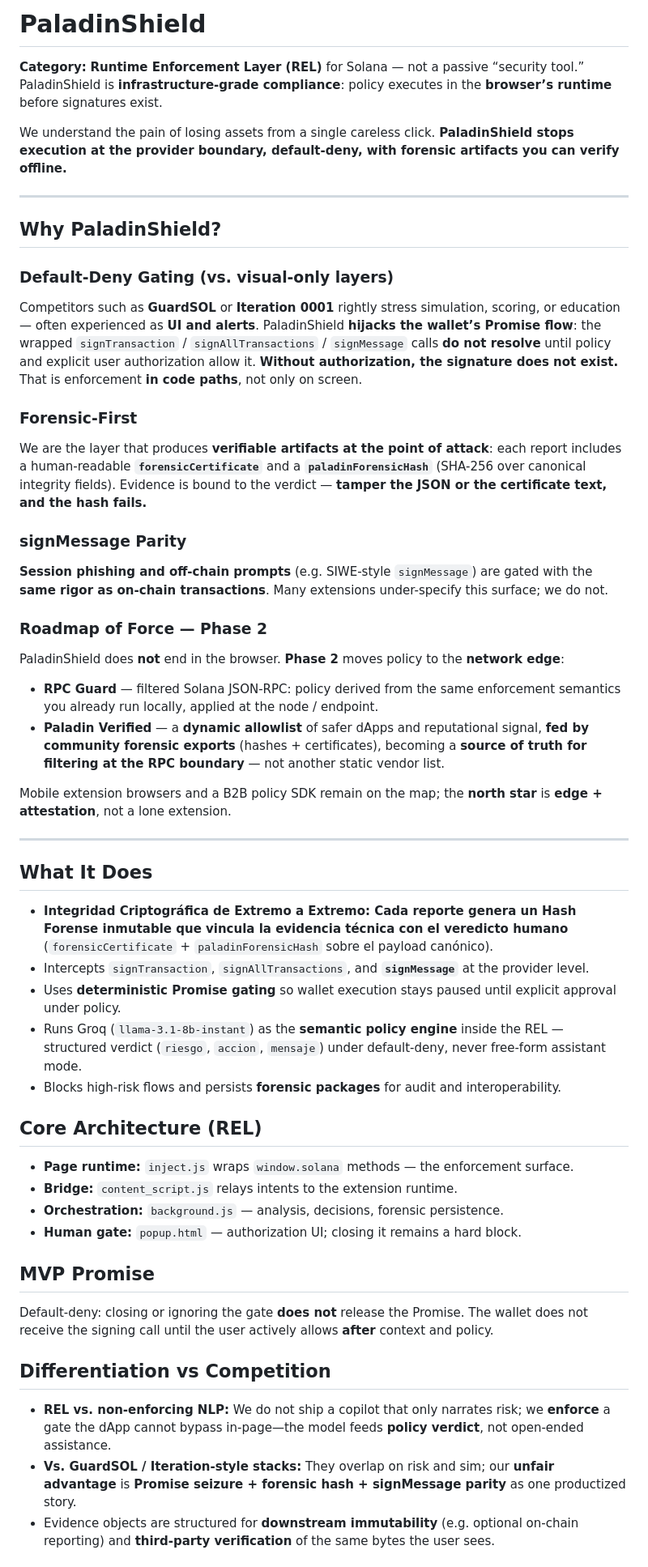
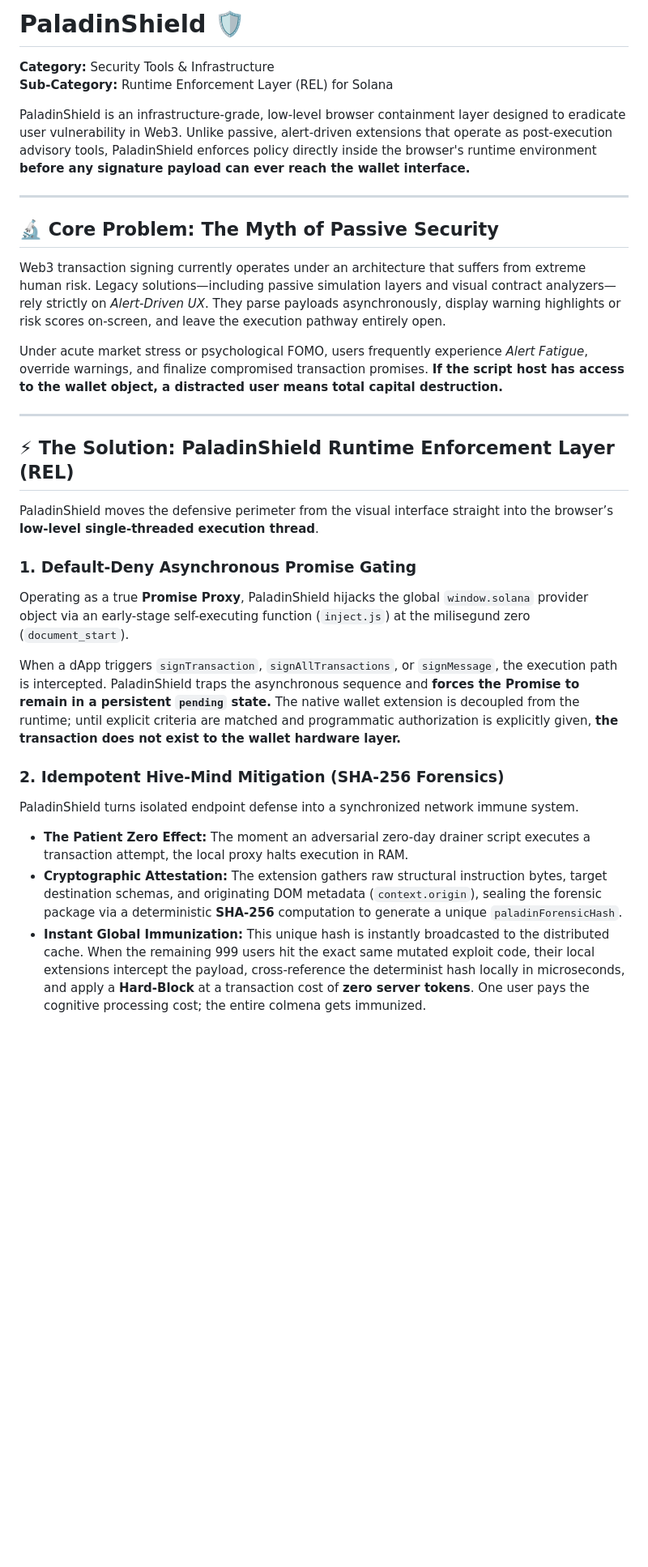
Before and after one commit to barretoesco/PaladinShield, a Markdown page: README.md, the part around one of its changes. Shown at 81% size. GitHub-like rendering; blank space fills up the shorter version.

```diff
--- a/README.md
+++ b/README.md
@@ -1,50 +1,30 @@
-# PaladinShield
+# PaladinShield 🛡️
 
-**Category:** **Runtime Enforcement Layer (REL)** for Solana — not a passive “security tool.” PaladinShield is **infrastructure-grade compliance**: policy executes in the **browser’s runtime** before signatures exist.
+**Category:** Security Tools & Infrastructure
+**Sub-Category:** Runtime Enforcement Layer (REL) for Solana
 
-We understand the pain of losing assets from a single careless click. **PaladinShield stops execution at the provider boundary, default-deny, with forensic artifacts you can verify offline.**
+PaladinShield is an infrastructure-grade, low-level browser containment layer designed to eradicate user vulnerability in Web3. Unlike passive, alert-driven extensions that operate as post-execution advisory tools, PaladinShield enforces policy directly inside the browser's runtime environment **before any signature payload can ever reach the wallet interface.**
 
 ---
 
-## Why PaladinShield?
+## 🔬 Core Problem: The Myth of Passive Security
+Web3 transaction signing currently operates under an architecture that suffers from extreme human risk. Legacy solutions—including passive simulation layers and visual contract analyzers—rely strictly on *Alert-Driven UX*. They parse payloads asynchronously, display warning highlights or risk scores on-screen, and leave the execution pathway entirely open.
 
-### Default-Deny Gating (vs. visual-only layers)
-Competitors such as **GuardSOL** or **Iteration 0001** rightly stress simulation, scoring, or education — often experienced as **UI and alerts**. PaladinShield **hijacks the wallet’s Promise flow**: the wrapped `signTransaction` / `signAllTransactions` / `signMessage` calls **do not resolve** until policy and explicit user authorization allow it. **Without authorization, the signature does not exist.** That is enforcement **in code paths**, not only on screen.
-
-### Forensic-First
-We are the layer that produces **verifiable artifacts at the point of attack**: each report includes a human-readable **`forensicCertificate`** and a **`paladinForensicHash`** (SHA-256 over canonical integrity fields). Evidence is bound to the verdict — **tamper the JSON or the certificate text, and the hash fails.**
-
-### signMessage Parity
-**Session phishing and off-chain prompts** (e.g. SIWE-style `signMessage`) are gated with the **same rigor as on-chain transactions**. Many extensions under-specify this surface; we do not.
-
-### Roadmap of Force — Phase 2
-PaladinShield does **not** end in the browser. **Phase 2** moves policy to the **network edge**:
-
-- **RPC Guard** — filtered Solana JSON-RPC: policy derived from the same enforcement semantics you already run locally, applied at the node / endpoint.
-- **Paladin Verified** — a **dynamic allowlist** of safer dApps and reputational signal, **fed by community forensic exports** (hashes + certificates), becoming a **source of truth for filtering at the RPC boundary** — not another static vendor list.
-
-Mobile extension browsers and a B2B policy SDK remain on the map; the **north star** is **edge + attestation**, not a lone extension.
+Under acute market stress or psychological FOMO, users frequently experience *Alert Fatigue*, override warnings, and finalize compromised transaction promises. **If the script host has access to the wallet object, a distracted user means total capital destruction.**
 
 ---
 
-## What It Does
-- **Integridad Criptográfica de Extremo a Extremo: Cada reporte genera un Hash Forense inmutable que vincula la evidencia técnica con el veredicto humano** (`forensicCertificate` + `paladinForensicHash` sobre el payload canónico).
-- Intercepts `signTransaction`, `signAllTransactions`, and **`signMessage`** at the provider level.
-- Uses **deterministic Promise gating** so wallet execution stays paused until explicit approval under policy.
-- Runs Groq (`llama-3.1-8b-instant`) as the **semantic policy engine** inside the REL — structured verdict (`riesgo`, `accion`, `mensaje`) under default-deny, never free-form assistant mode.
-- Blocks high-risk flows and persists **forensic packages** for audit and interoperability.
+## ⚡ The Solution: PaladinShield Runtime Enforcement Layer (REL)
+PaladinShield moves the defensive perimeter from the visual interface straight into the browser’s **low-level single-threaded execution thread**.
 
-## Core Architecture (REL)
-- **Page runtime:** `inject.js` wraps `window.solana` methods — the enforcement surface.
-- **Bridge:** `content_script.js` relays intents to the extension runtime.
-- **Orchestration:** `background.js` — analysis, decisions, forensic persistence.
-- **Human gate:** `popup.html` — authorization UI; closing it remains a hard block.
+### 1. Default-Deny Asynchronous Promise Gating
+Operating as a true **Promise Proxy**, PaladinShield hijacks the global `window.solana` provider object via an early-stage self-executing function (`inject.js`) at the milisegund zero (`document_start`).
 
-## MVP Promise
-Default-deny: closing or ignoring the gate **does not** release the Promise. The wallet does not receive the signing call until the user actively allows **after** context and policy.
+When a dApp triggers `signTransaction`, `signAllTransactions`, or `signMessage`, the execution path is intercepted. PaladinShield traps the asynchronous sequence and **forces the Promise to remain in a persistent `pending` state.** The native wallet extension is decoupled from the runtime; until explicit criteria are matched and programmatic authorization is explicitly given, **the transaction does not exist to the wallet hardware layer.**
 
-## Differentiation vs Competition
-- **REL vs. non-enforcing NLP:** We do not ship a copilot that only narrates risk; we **enforce** a gate the dApp cannot bypass in-page—the model feeds **policy verdict**, not open-ended assistance.
-- **Vs. GuardSOL / Iteration-style stacks:** They overlap on risk and sim; our **unfair advantage** is **Promise seizure + forensic hash + signMessage parity** as one productized story.
-- Evidence objects are structured for **downstream immutability** (e.g. optional on-chain reporting) and **third-party verification** of the same bytes the user sees.
+### 2. Idempotent Hive-Mind Mitigation (SHA-256 Forensics)
+PaladinShield turns isolated endpoint defense into a synchronized network immune system.
+* **The Patient Zero Effect:** The moment an adversarial zero-day drainer script executes a transaction attempt, the local proxy halts execution in RAM.
+* **Cryptographic Attestation:** The extension gathers raw structural instruction bytes, target destination schemas, and originating DOM metadata (`context.origin`), sealing the forensic package via a deterministic **SHA-256** computation to generate a unique `paladinForensicHash`.
+* **Instant Global Immunization:** This unique hash is instantly broadcasted to the distributed cache. When the remaining 999 users hit the exact same mutated exploit code, their local extensions intercept the payload, cross-reference the determinist hash locally in microseconds, and apply a **Hard-Block** at a transaction cost of **zero server tokens**. One user pays the cognitive processing cost; the entire colmena gets immunized.
 
```
Also changed, not shown: other parts of README.md (+42 -11 lines).
